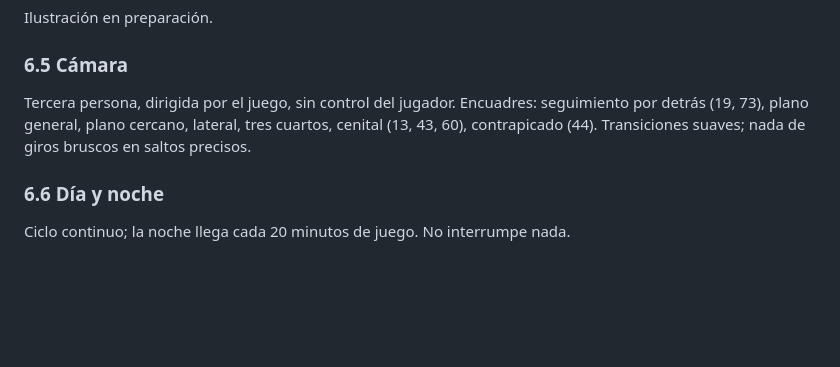
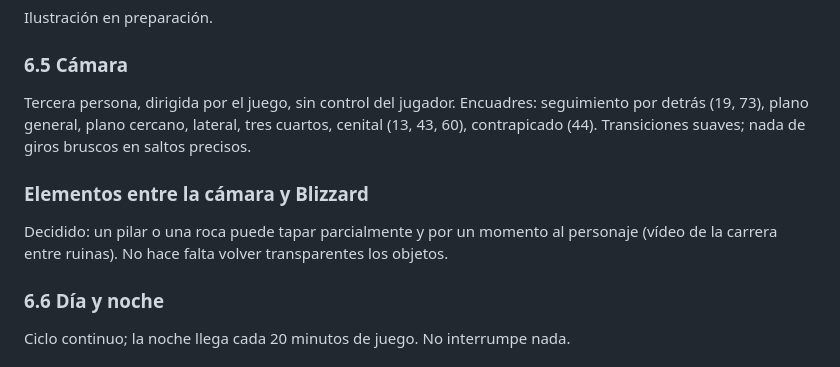
Before and after one commit to polupon-coder/CROSSROADS-INN, a Markdown page: blizzard/DISENO.md, the part around the change. Rendered like a GitHub page; blank space fills up the shorter version.

Commit message:
BLIZZARD: se permite tapar parcialmente al personaje
Co-Authored-By: Claude Opus 5.5 <noreply@anthropic.com>
Claude-Session: https://claude.ai/code/session_01Q42ptAr7EEknEUgk6BZxpJ

```diff
--- a/blizzard/DISENO.md
+++ b/blizzard/DISENO.md
@@ -268,6 +268,10 @@ Tercera persona, dirigida por el juego, sin control del jugador. Encuadres: segu
 por detrás (19, 73), plano general, plano cercano, lateral, tres cuartos, cenital (13, 43,
 60), contrapicado (44). Transiciones suaves; nada de giros bruscos en saltos precisos.
 
+### Elementos entre la cámara y Blizzard
+Decidido: un pilar o una roca puede tapar parcialmente y por un momento al personaje
+(vídeo de la carrera entre ruinas). No hace falta volver transparentes los objetos.
+
 ### 6.6 Día y noche
 Ciclo continuo; la noche llega cada 20 minutos de juego. No interrumpe nada.
 
```
